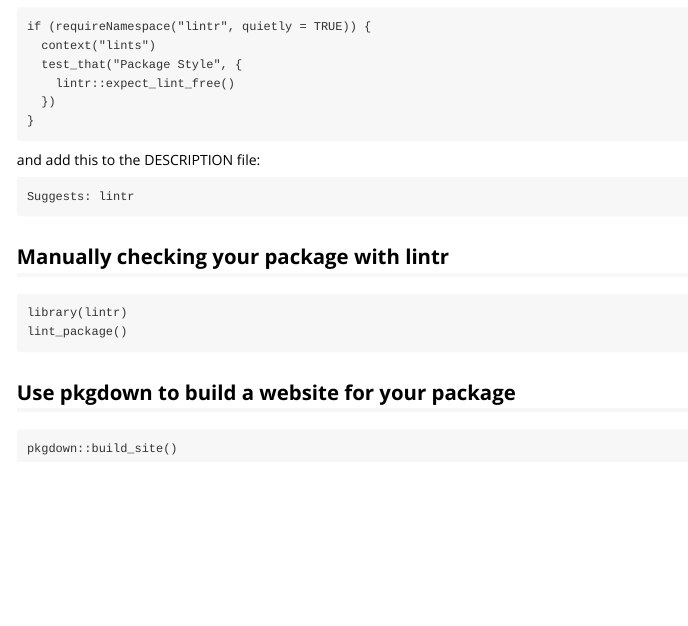
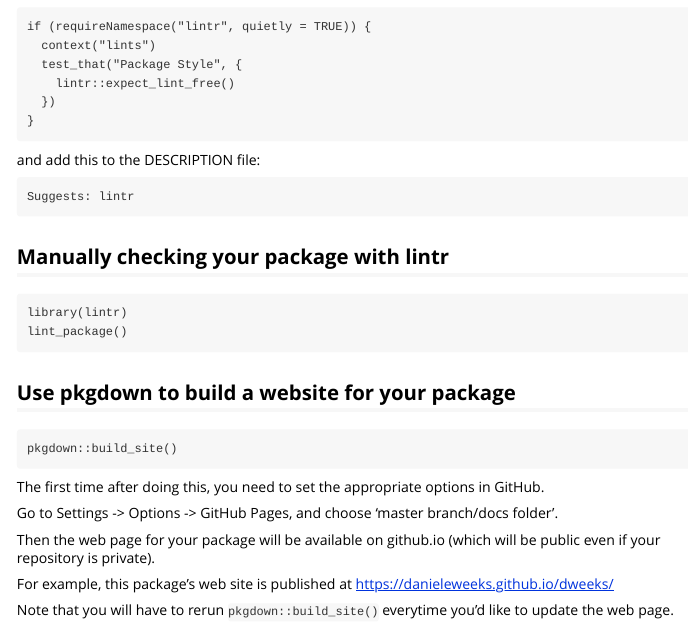
Before and after one commit to DanielEWeeks/dweeks, an R Markdown document (vignettes/R-projects.Rmd): the page in a window 1100 px wide, from 1860 px down. Rendered offline with R 4.5, knitr and Pandoc, with nearby package versions.

Commit message:
Adjusting 'pkgdown' section of the vignette/web site.

````diff
--- a/vignettes/R-projects.Rmd
+++ b/vignettes/R-projects.Rmd
@@ -145,3 +145,13 @@
 ```
 pkgdown::build_site()
 ```
+
+The first time after doing this, you need to set the appropriate options in GitHub.
+
+Go to Settings -> Options -> GitHub Pages, and choose 'master branch/docs folder'.
+
+Then the web page for your package will be available on github.io (which will be public even if your repository is private).
+
+For example, this package's web site is published at https://danieleweeks.github.io/dweeks/
+
+Note that you will have to rerun `pkgdown::build_site()` everytime you'd like to update the web page.
````
Also changed, not shown: 1 other file.
